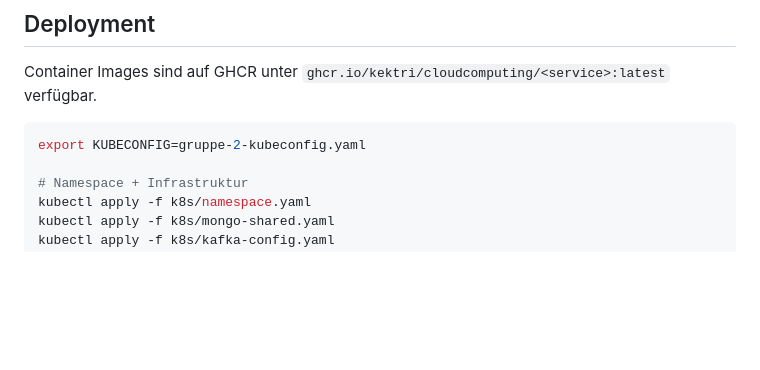
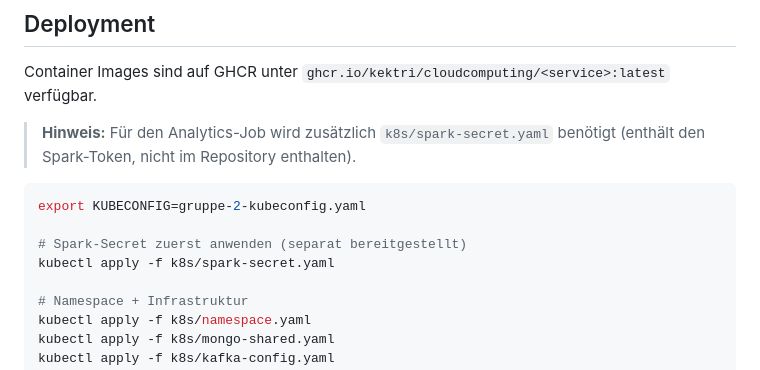
Before and after one commit to KekTri/CloudComputing, a Markdown page: README.md, the part around the change. Rendered like a GitHub page; blank space fills up the shorter version.

Commit message:
readme: spark-secret hinweis ergänzt

````diff
--- a/README.md
+++ b/README.md
@@ -65,8 +65,13 @@ ride.created  →  driver.assigned  →  payment.requested  →  payment.authori
 
 Container Images sind auf GHCR unter `ghcr.io/kektri/cloudcomputing/<service>:latest` verfügbar.
 
+> **Hinweis:** Für den Analytics-Job wird zusätzlich `k8s/spark-secret.yaml` benötigt (enthält den Spark-Token, nicht im Repository enthalten).
+
 ```bash
 export KUBECONFIG=gruppe-2-kubeconfig.yaml
+
+# Spark-Secret zuerst anwenden (separat bereitgestellt)
+kubectl apply -f k8s/spark-secret.yaml
 
 # Namespace + Infrastruktur
 kubectl apply -f k8s/namespace.yaml
````
